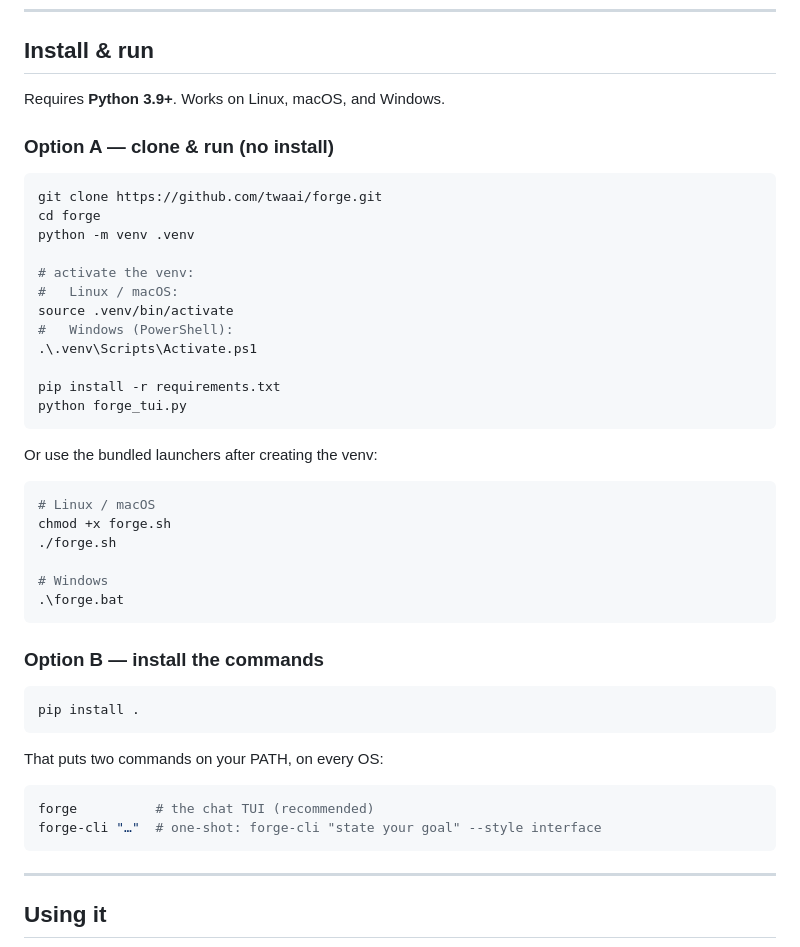
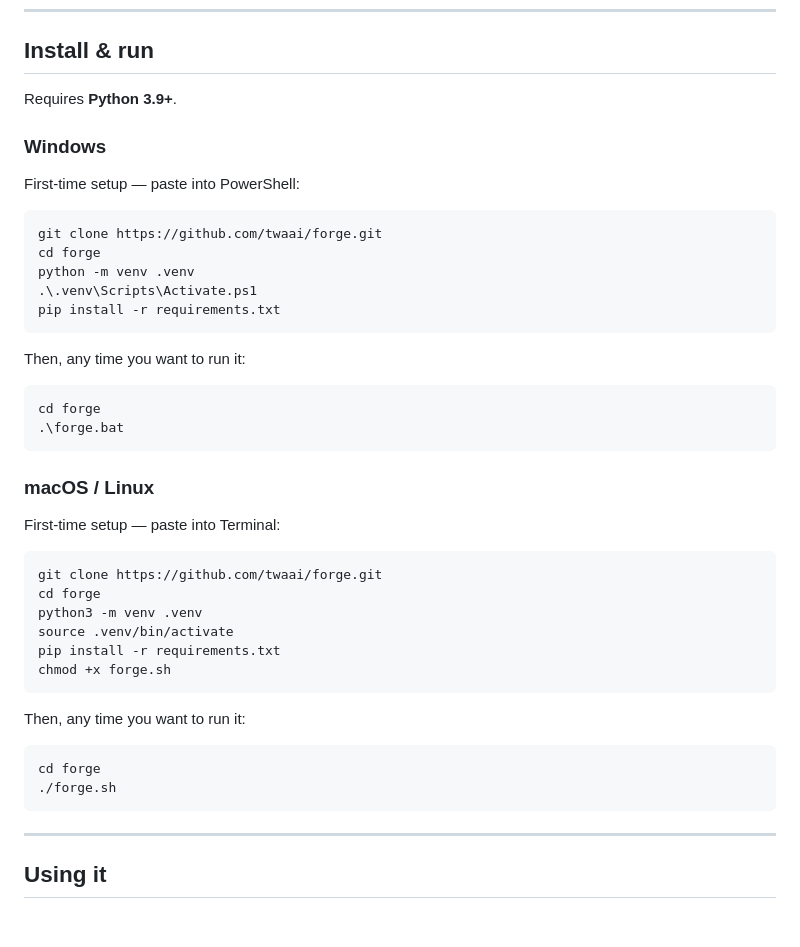
Before and after one commit to twaai/forge, a Markdown page: README.md, the part around the change. Rendered like a GitHub page; blank space fills up the shorter version.

Commit message:
Clear per-OS setup instructions in README

````diff
--- a/README.md
+++ b/README.md
@@ -61,47 +61,45 @@ so one code path drives all of them.
 
 ## Install & run
 
-Requires **Python 3.9+**. Works on Linux, macOS, and Windows.
+Requires **Python 3.9+**.
 
-### Option A — clone & run (no install)
+### Windows
+
+First-time setup — paste into PowerShell:
+
+```powershell
+git clone https://github.com/twaai/forge.git
+cd forge
+python -m venv .venv
+.\.venv\Scripts\Activate.ps1
+pip install -r requirements.txt
+```
+
+Then, any time you want to run it:
+
+```powershell
+cd forge
+.\forge.bat
+```
+
+### macOS / Linux
+
+First-time setup — paste into Terminal:
 
 ```bash
 git clone https://github.com/twaai/forge.git
 cd forge
-python -m venv .venv
-
-# activate the venv:
-#   Linux / macOS:
+python3 -m venv .venv
 source .venv/bin/activate
-#   Windows (PowerShell):
-.\.venv\Scripts\Activate.ps1
-
 pip install -r requirements.txt
-python forge_tui.py
+chmod +x forge.sh
 ```
 
-Or use the bundled launchers after creating the venv:
+Then, any time you want to run it:
 
 ```bash
-# Linux / macOS
-chmod +x forge.sh
+cd forge
 ./forge.sh
-
-# Windows
-.\forge.bat
-```
-
-### Option B — install the commands
-
-```bash
-pip install .
-```
-
-That puts two commands on your PATH, on every OS:
-
-```bash
-forge          # the chat TUI (recommended)
-forge-cli "…"  # one-shot: forge-cli "state your goal" --style interface
 ```
 
 ---
````
